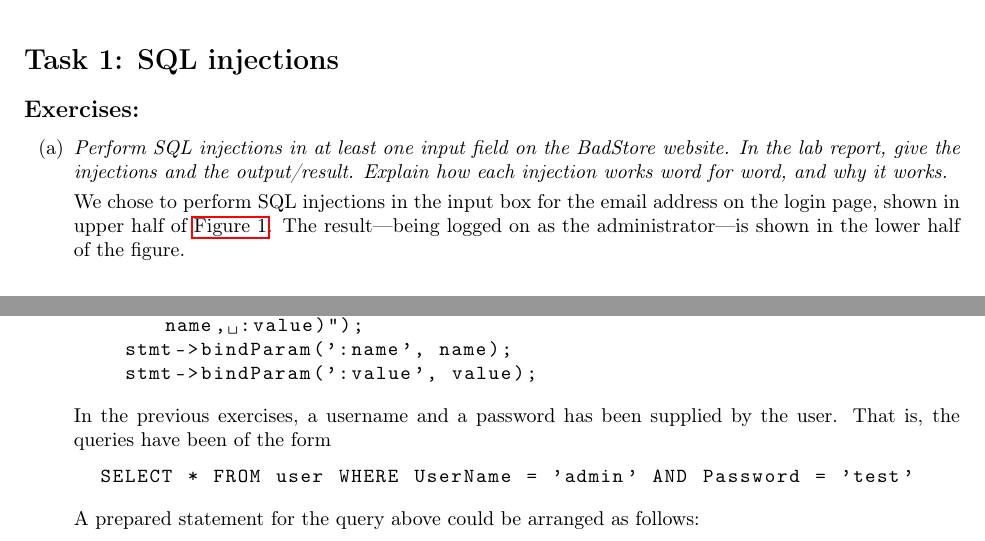
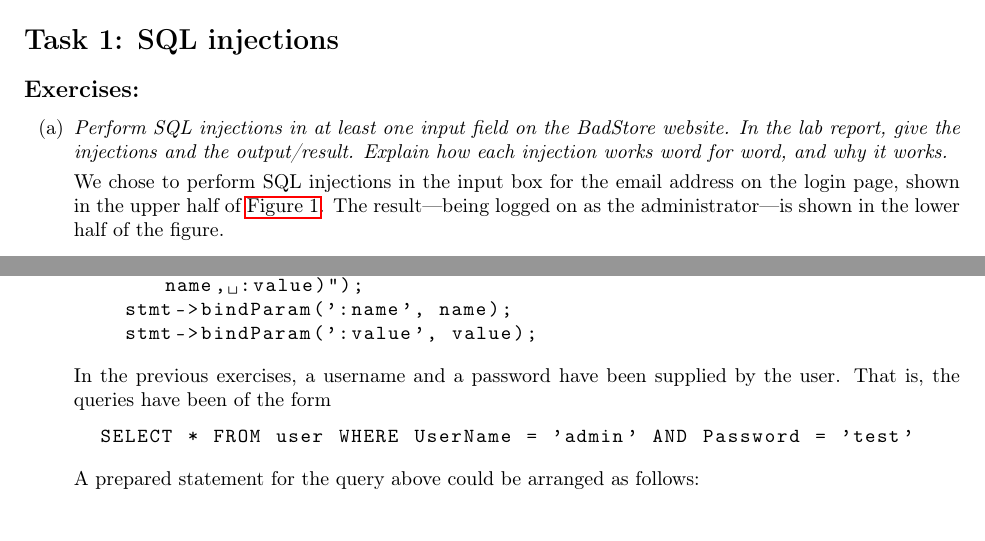
Before and after one commit to LazyClutch/Lab1--Security, a LaTeX document (Lab1report.tex, which reads task1.tex): two parts of pages 1 and 2 of 8, joined at a grey line, cut so that both start at the same text. Compiled offline with pdfLaTeX.

Commit message:
Minor fix

```diff
--- a/task1.tex
+++ b/task1.tex
@@ -6,7 +6,7 @@
 \item \exercise{Perform SQL injections in at least one input field on the BadStore website. In the lab report, give the injections
 and the output/result. Explain how each injection works word for word, and why it works.}
 
-We chose to perform SQL injections in the input box for the email address on the login page, shown in upper half of \autoref{fig:sql1}. The result---being logged on as the administrator---is shown in the lower half of the figure.
+We chose to perform SQL injections in the input box for the email address on the login page, shown in the upper half of \autoref{fig:sql1}. The result---being logged on as the administrator---is shown in the lower half of the figure.
 \begin{figure}[h!]
 	\caption{SQL Injection and Logged in as Administrator}
         \label{fig:sql1}
@@ -39,7 +39,7 @@ The system administrator can use so-called \textit{prepared statements} to preve
     stmt->bindParam(':value', value);
   \end{lstlisting}
 
-  In the previous exercises, a username and a password has been supplied by the user. That is, the queries have been of the form
+  In the previous exercises, a username and a password have been supplied by the user. That is, the queries have been of the form
 \begin{lstlisting}
   SELECT * FROM user WHERE UserName = 'admin' AND Password = 'test'
 \end{lstlisting}
```
Also changed, not shown: Lab1report.pdf.
